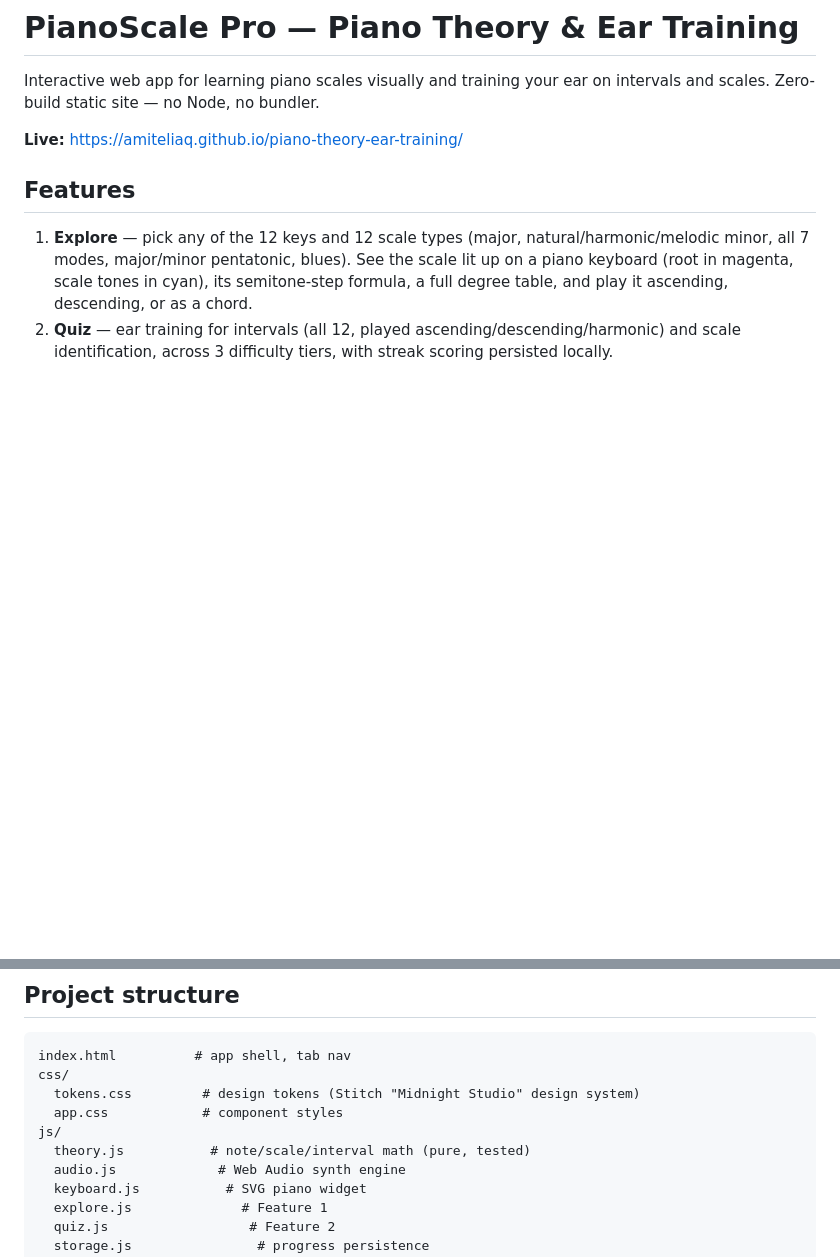
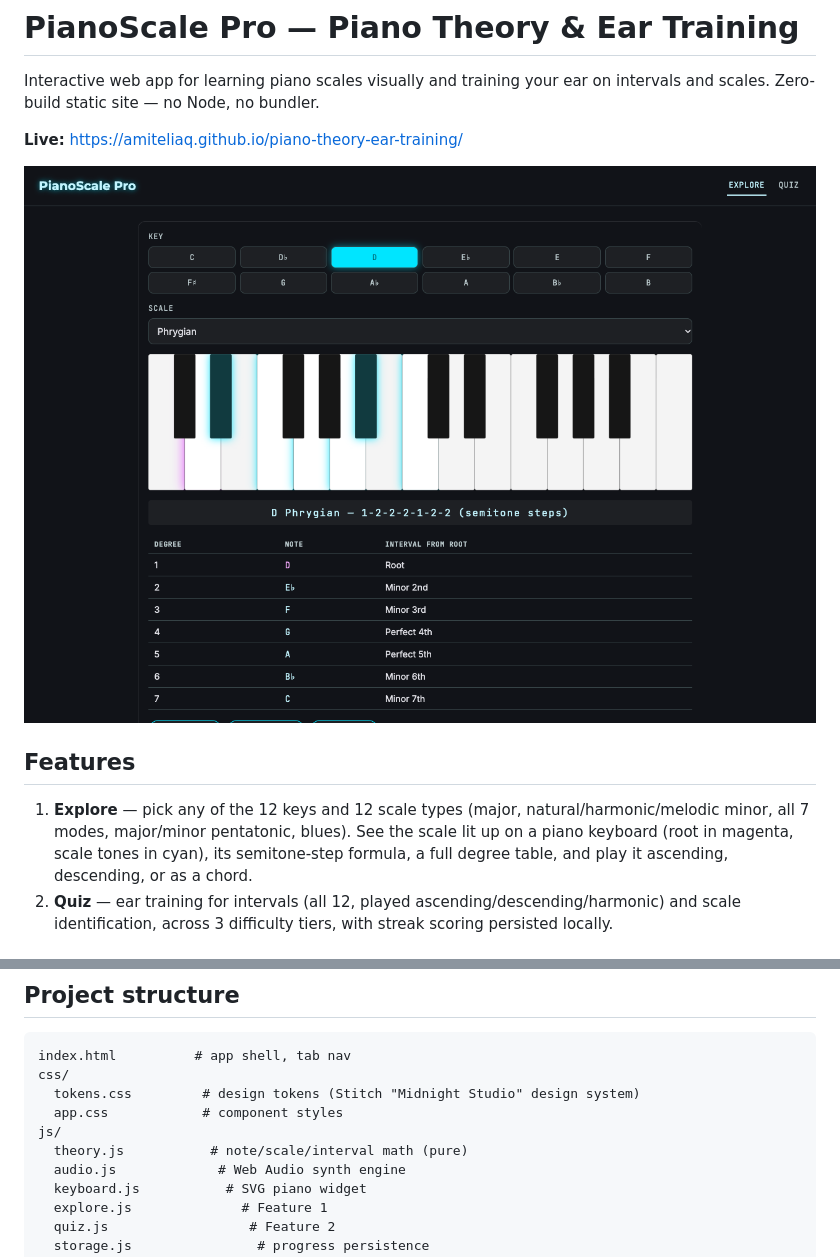
Before and after one commit to AmitEliaQ/piano-theory-ear-training, a Markdown page: README.md, 2 parts joined by grey strips. GitHub-like rendering; pictures changed too: docs/screenshots/explore.png (added); blank space fills up the shorter version.

```diff
--- a/README.md
+++ b/README.md
@@ -3,6 +3,8 @@
 Interactive web app for learning piano scales visually and training your ear on intervals and scales. Zero-build static site — no Node, no bundler.
 
 **Live:** https://amiteliaq.github.io/piano-theory-ear-training/
+
+![Explore view](docs/screenshots/explore.png)
 
 ## Features
 
@@ -28,7 +30,7 @@ css/
   tokens.css         # design tokens (Stitch "Midnight Studio" design system)
   app.css            # component styles
 js/
-  theory.js           # note/scale/interval math (pure, tested)
+  theory.js           # note/scale/interval math (pure)
   audio.js             # Web Audio synth engine
   keyboard.js           # SVG piano widget
   explore.js              # Feature 1
```
Also changed, not shown: 1 other file.
